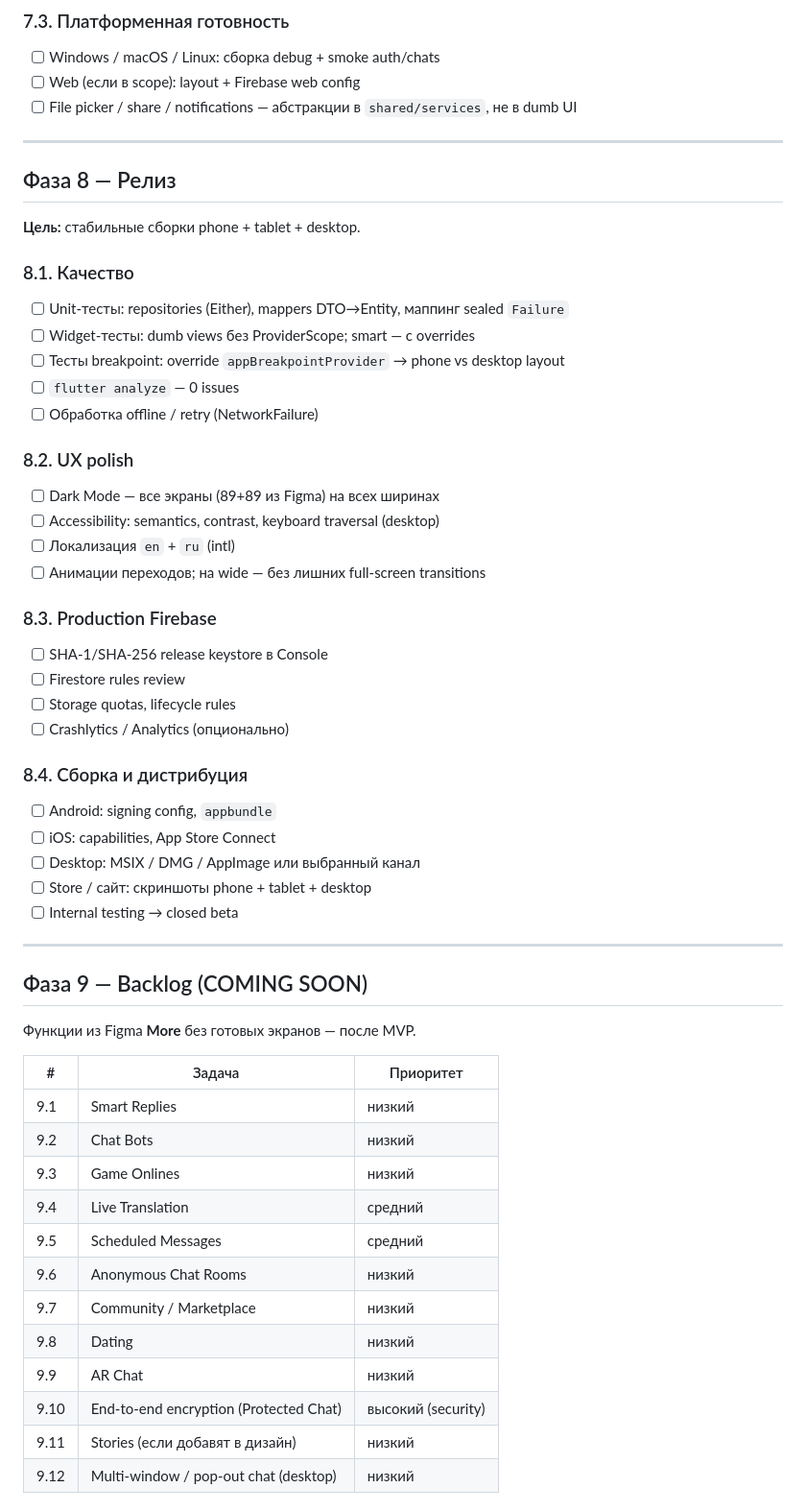
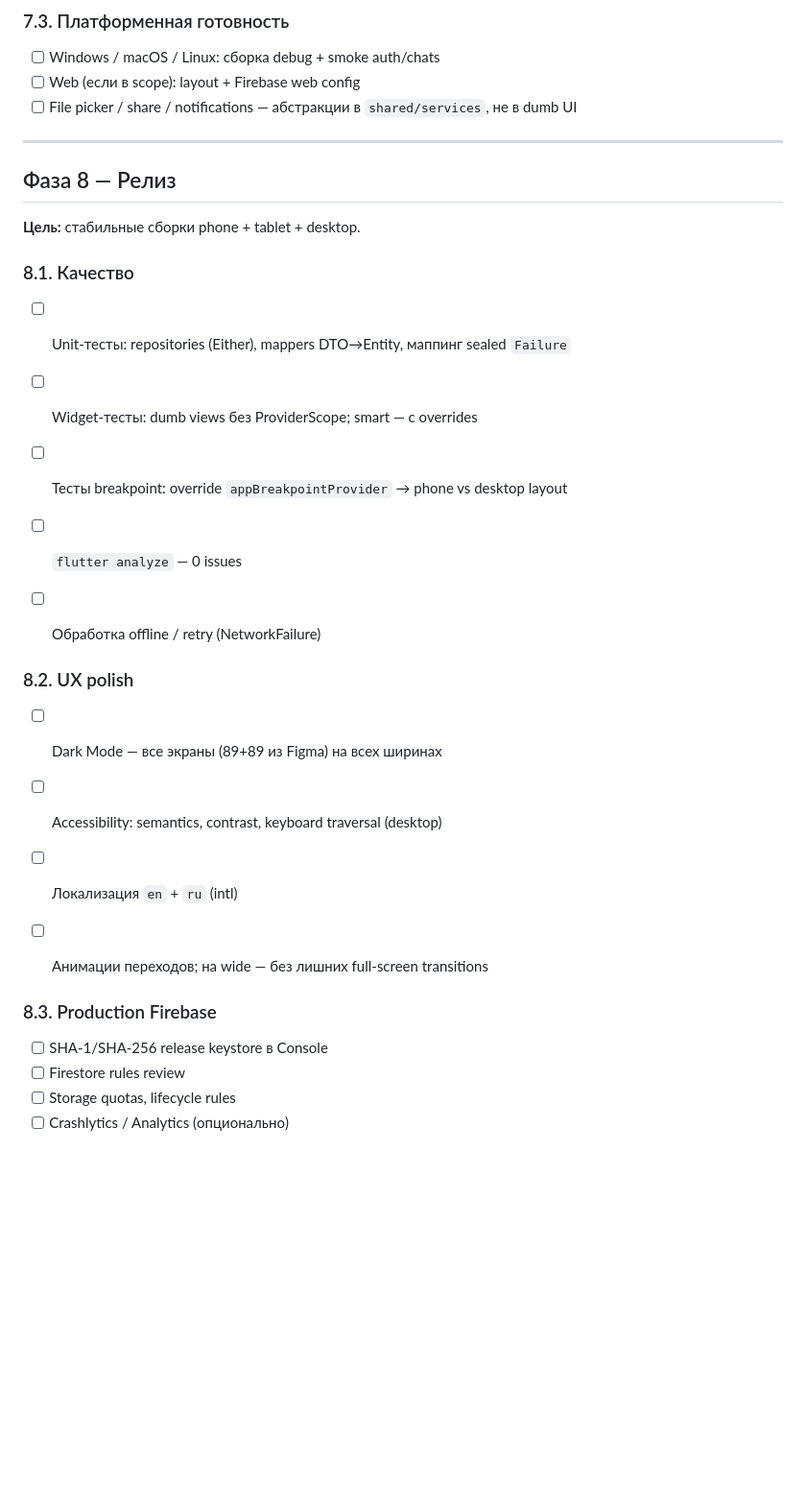
Before and after one commit to andrprg/flutter_echat, a Markdown page: docs/roadmap.md, the part around one of its changes. Shown at 96% size. GitHub-like rendering; blank space fills up the shorter version.

```diff
--- a/docs/roadmap.md
+++ b/docs/roadmap.md
@@ -371,6 +456,8 @@
 - [ ] File picker / share / notifications — абстракции в `shared/services`, не в dumb UI
 
 ---
+
+
 
 ## Фаза 8 — Релиз
 
@@ -384,6 +471,8 @@
 - [ ] `flutter analyze` — 0 issues
 - [ ] Обработка offline / retry (NetworkFailure)
 
+
+
 ### 8.2. UX polish
 
 - [ ] Dark Mode — все экраны (89+89 из Figma) на всех ширинах
@@ -391,39 +480,11 @@
 - [ ] Локализация `en` + `ru` (intl)
 - [ ] Анимации переходов; на wide — без лишних full-screen transitions
 
+
+
 ### 8.3. Production Firebase
 
 - [ ] SHA-1/SHA-256 release keystore в Console
 - [ ] Firestore rules review
 - [ ] Storage quotas, lifecycle rules
 - [ ] Crashlytics / Analytics (опционально)
-
-### 8.4. Сборка и дистрибуция
-
-- [ ] Android: signing config, `appbundle`
-- [ ] iOS: capabilities, App Store Connect
-- [ ] Desktop: MSIX / DMG / AppImage или выбранный канал
-- [ ] Store / сайт: скриншоты phone + tablet + desktop
-- [ ] Internal testing → closed beta
-
----
-
-## Фаза 9 — Backlog (COMING SOON)
-
-Функции из Figma **More** без готовых экранов — после MVP.
-
-| # | Задача | Приоритет |
-| --- | --- | --- |
-| 9.1 | Smart Replies | низкий |
-| 9.2 | Chat Bots | низкий |
-| 9.3 | Game Onlines | низкий |
-| 9.4 | Live Translation | средний |
-| 9.5 | Scheduled Messages | средний |
-| 9.6 | Anonymous Chat Rooms | низкий |
-| 9.7 | Community / Marketplace | низкий |
-| 9.8 | Dating | низкий |
-| 9.9 | AR Chat | низкий |
-| 9.10 | End-to-end encryption (Protected Chat) | высокий (security) |
-| 9.11 | Stories (если добавят в дизайн) | низкий |
-| 9.12 | Multi-window / pop-out chat (desktop) | низкий |
-
```
Also changed, not shown: other parts of docs/roadmap.md (+102 -82 lines), docs/architecture.md (+13 -7 lines).
